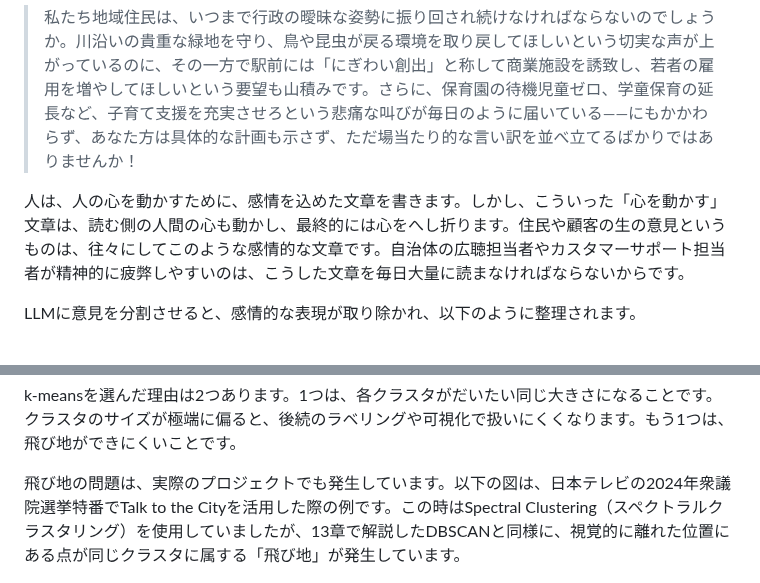
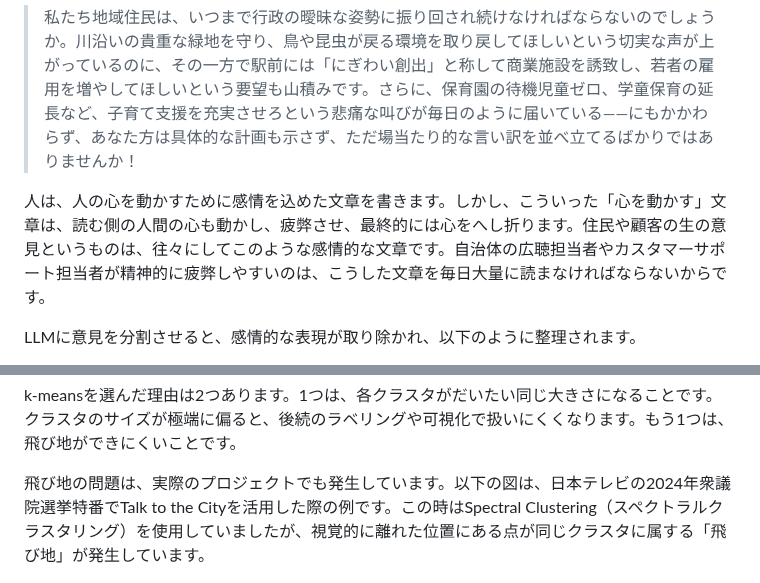
Before and after one commit to digitaldemocracy2030/broad-listening-book, a Markdown page: 14_広聴AIの技術スタック解説.md, 2 parts joined by grey strips. Drawn GitHub-style.

Commit message:
Update Chapter 13 and 14 with clarifications on embedding models and emotional impact of text

```diff
--- a/14_広聴AIの技術スタック解説.md
+++ b/14_広聴AIの技術スタック解説.md
@@ -41,7 +41,7 @@
 
 > 私たち地域住民は、いつまで行政の曖昧な姿勢に振り回され続けなければならないのでしょうか。川沿いの貴重な緑地を守り、鳥や昆虫が戻る環境を取り戻してほしいという切実な声が上がっているのに、その一方で駅前には「にぎわい創出」と称して商業施設を誘致し、若者の雇用を増やしてほしいという要望も山積みです。さらに、保育園の待機児童ゼロ、学童保育の延長など、子育て支援を充実させろという悲痛な叫びが毎日のように届いている――にもかかわらず、あなた方は具体的な計画も示さず、ただ場当たり的な言い訳を並べ立てるばかりではありませんか！
 
-人は、人の心を動かすために、感情を込めた文章を書きます。しかし、こういった「心を動かす」文章は、読む側の人間の心も動かし、最終的には心をへし折ります。住民や顧客の生の意見というものは、往々にしてこのような感情的な文章です。自治体の広聴担当者やカスタマーサポート担当者が精神的に疲弊しやすいのは、こうした文章を毎日大量に読まなければならないからです。
+人は、人の心を動かすために感情を込めた文章を書きます。しかし、こういった「心を動かす」文章は、読む側の人間の心も動かし、疲弊させ、最終的には心をへし折ります。住民や顧客の生の意見というものは、往々にしてこのような感情的な文章です。自治体の広聴担当者やカスタマーサポート担当者が精神的に疲弊しやすいのは、こうした文章を毎日大量に読まなければならないからです。
 
 LLMに意見を分割させると、感情的な表現が取り除かれ、以下のように整理されます。
 
@@ -128,7 +128,7 @@ AIの能力、限界、倫理的考慮事項について、市民を教育する
 
 k-meansを選んだ理由は2つあります。1つは、各クラスタがだいたい同じ大きさになることです。クラスタのサイズが極端に偏ると、後続のラベリングや可視化で扱いにくくなります。もう1つは、飛び地ができにくいことです。
 
-飛び地の問題は、実際のプロジェクトでも発生しています。以下の図は、日本テレビの2024年衆議院選挙特番でTalk to the Cityを活用した際の例です。この時はSpectral Clustering（スペクトラルクラスタリング）を使用していましたが、13章で解説したDBSCANと同様に、視覚的に離れた位置にある点が同じクラスタに属する「飛び地」が発生しています。
+飛び地の問題は、実際のプロジェクトでも発生しています。以下の図は、日本テレビの2024年衆議院選挙特番でTalk to the Cityを活用した際の例です。この時はSpectral Clustering（スペクトラルクラスタリング）を使用していましたが、視覚的に離れた位置にある点が同じクラスタに属する「飛び地」が発生しています。
 
 ![日本テレビ 2024年衆議院選挙特番でのTalk to the City活用例](images/14_ntv_spectral.png)
 
```
Also changed, not shown: 13_ブロードリスニング要素技術解説.md (+1 -1 lines), images/07_kouchouai_technical_genealogy.png.
